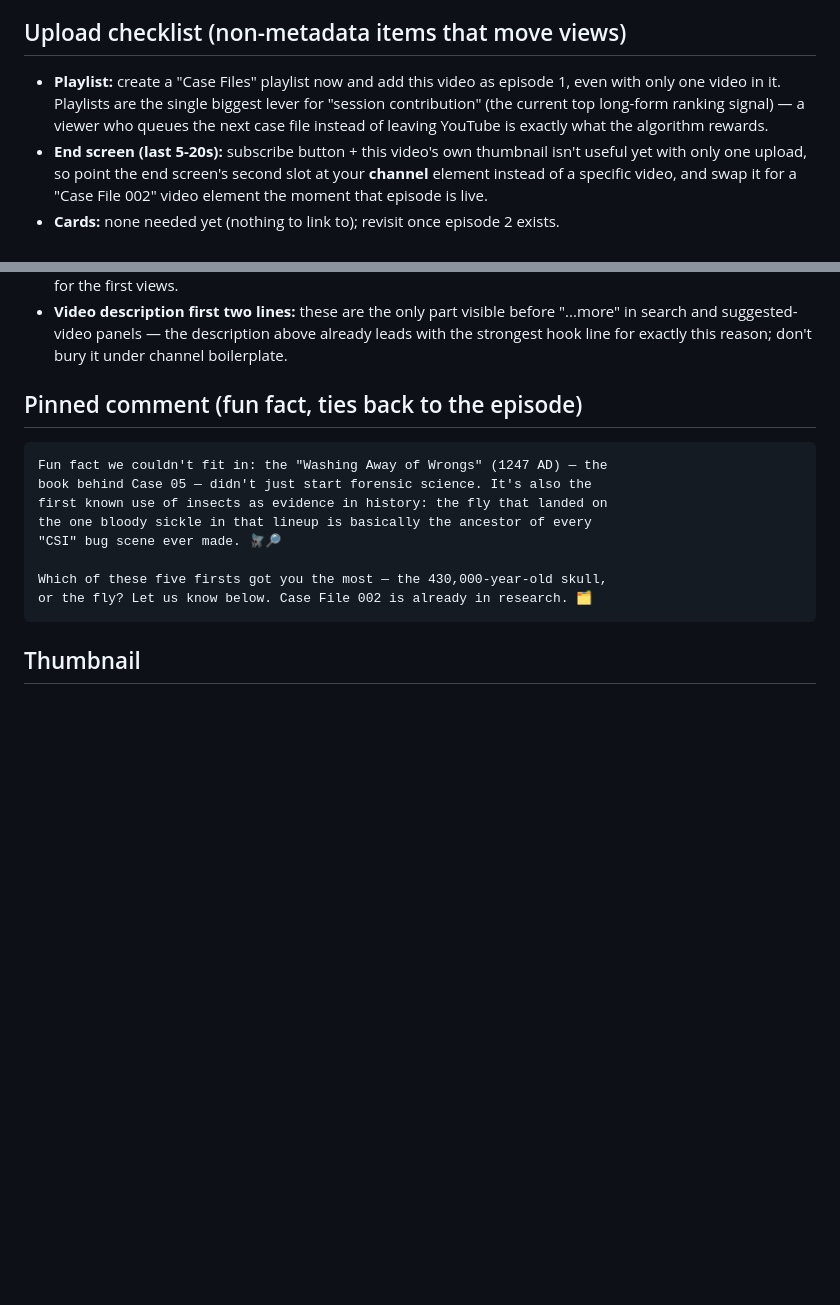
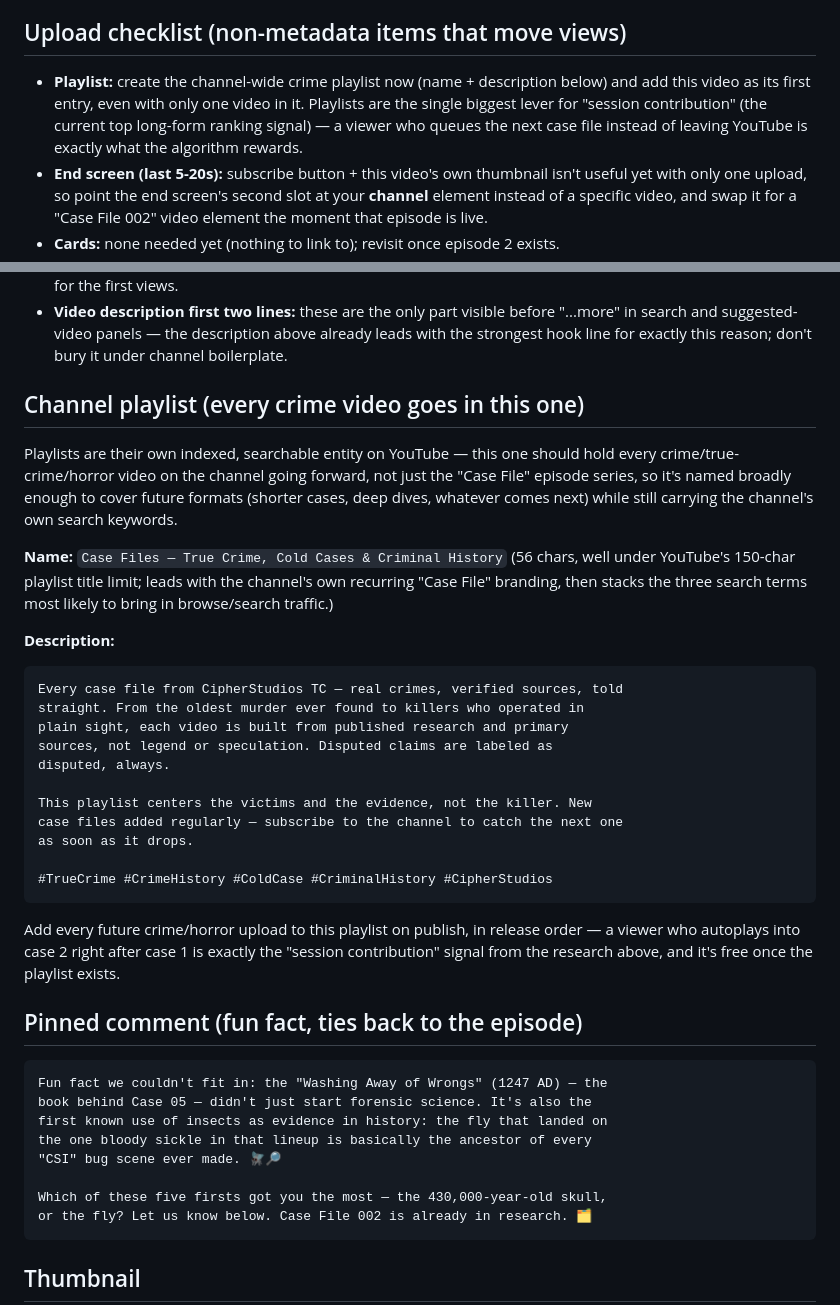
Before and after one commit to pradeep463/qp-assessment, a Markdown page: video/scripts/episode1-metadata.md, 2 parts joined by grey strips. GitHub-like rendering; blank space fills up the shorter version.

Commit message:
Add channel-wide crime playlist name and description
A single playlist to hold every crime/true-crime video on the channel
going forward (not just the Case File episode series), named and worded
to carry the channel's own search keywords per the metadata research.

Co-Authored-By: Claude Sonnet 5 <noreply@anthropic.com>
Claude-Session: https://claude.ai/code/session_01WR3PoLENaJdLeS1fAYyXRX

````diff
--- a/video/scripts/episode1-metadata.md
+++ b/video/scripts/episode1-metadata.md
@@ -132,11 +132,12 @@ long-form sourced documentary content).
 
 ## Upload checklist (non-metadata items that move views)
 
-- **Playlist:** create a "Case Files" playlist now and add this video as
-  episode 1, even with only one video in it. Playlists are the single
-  biggest lever for "session contribution" (the current top long-form
-  ranking signal) — a viewer who queues the next case file instead of
-  leaving YouTube is exactly what the algorithm rewards.
+- **Playlist:** create the channel-wide crime playlist now (name +
+  description below) and add this video as its first entry, even with only
+  one video in it. Playlists are the single biggest lever for "session
+  contribution" (the current top long-form ranking signal) — a viewer who
+  queues the next case file instead of leaving YouTube is exactly what the
+  algorithm rewards.
 - **End screen (last 5-20s):** subscribe button + this video's own
   thumbnail isn't useful yet with only one upload, so point the end
   screen's second slot at your **channel** element instead of a specific
@@ -162,6 +163,39 @@ long-form sourced documentary content).
   before "...more" in search and suggested-video panels — the description
   above already leads with the strongest hook line for exactly this reason;
   don't bury it under channel boilerplate.
+
+## Channel playlist (every crime video goes in this one)
+
+Playlists are their own indexed, searchable entity on YouTube — this one
+should hold every crime/true-crime/horror video on the channel going
+forward, not just the "Case File" episode series, so it's named broadly
+enough to cover future formats (shorter cases, deep dives, whatever comes
+next) while still carrying the channel's own search keywords.
+
+**Name:** `Case Files — True Crime, Cold Cases & Criminal History`
+(56 chars, well under YouTube's 150-char playlist title limit; leads with
+the channel's own recurring "Case File" branding, then stacks the three
+search terms most likely to bring in browse/search traffic.)
+
+**Description:**
+```
+Every case file from CipherStudios TC — real crimes, verified sources, told
+straight. From the oldest murder ever found to killers who operated in
+plain sight, each video is built from published research and primary
+sources, not legend or speculation. Disputed claims are labeled as
+disputed, always.
+
+This playlist centers the victims and the evidence, not the killer. New
+case files added regularly — subscribe to the channel to catch the next one
+as soon as it drops.
+
+#TrueCrime #CrimeHistory #ColdCase #CriminalHistory #CipherStudios
+```
+
+Add every future crime/horror upload to this playlist on publish, in
+release order — a viewer who autoplays into case 2 right after case 1 is
+exactly the "session contribution" signal from the research above, and it's
+free once the playlist exists.
 
 ## Pinned comment (fun fact, ties back to the episode)
 
````
